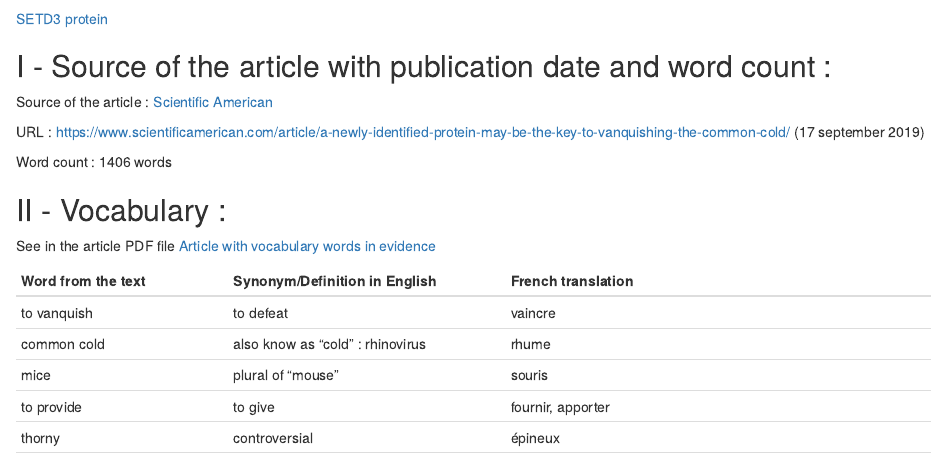
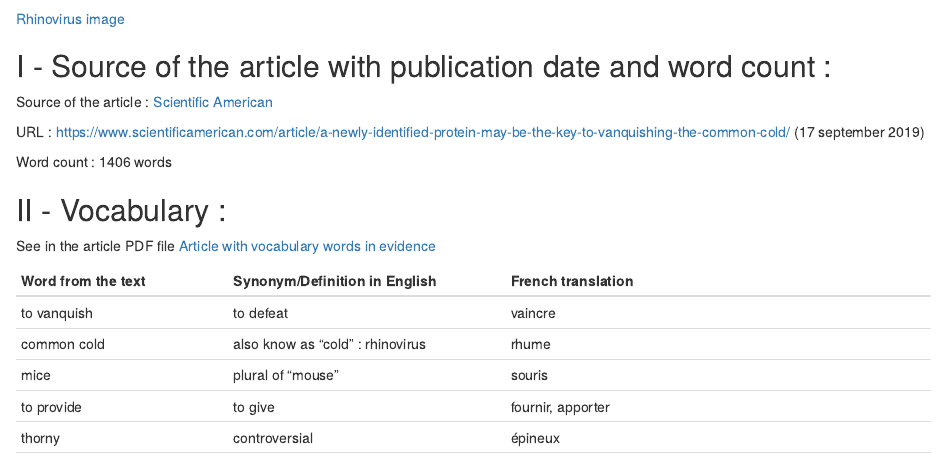
Before and after one commit to LouisSimon862/louis-simon-blog, an R Markdown document (_posts/2019-10-02-nom-de-votre-article/nom-de-votre-article.Rmd): the page in a window 1100 px wide, from 200 px down. Rendered offline with R 4.5, knitr and Pandoc, with nearby package versions; drawn as R Markdown's standard HTML page in place of the format the file asks for.

Commit message:
Modif légende photo article 1

```diff
--- a/_posts/2019-10-02-nom-de-votre-article/nom-de-votre-article.Rmd
+++ b/_posts/2019-10-02-nom-de-votre-article/nom-de-votre-article.Rmd
@@ -20,7 +20,7 @@ knitr::opts_chunk$set(echo = FALSE)
 
 ![](https://static.scientificamerican.com/sciam/cache/file/DC020B9F-C8B4-44D4-B0F1DB5DD3C5DB4B_source.jpg?w=590&h=800&A7826A59-A55D-4ED5-AB2696D9C8BFC714)
 
-[SETD3 protein]()
+[Rhinovirus image](https://static.scientificamerican.com/sciam/cache/file/DC020B9F-C8B4-44D4-B0F1DB5DD3C5DB4B_source.jpg?w=590&h=800&A7826A59-A55D-4ED5-AB2696D9C8BFC714)
 
 ##  I - Source of the article with publication date and word count :
 
```
Also changed, not shown: _posts/2019-10-02-nom-de-votre-article/nom-de-votre-article.html, docs/posts/posts.json, 3 other files.
